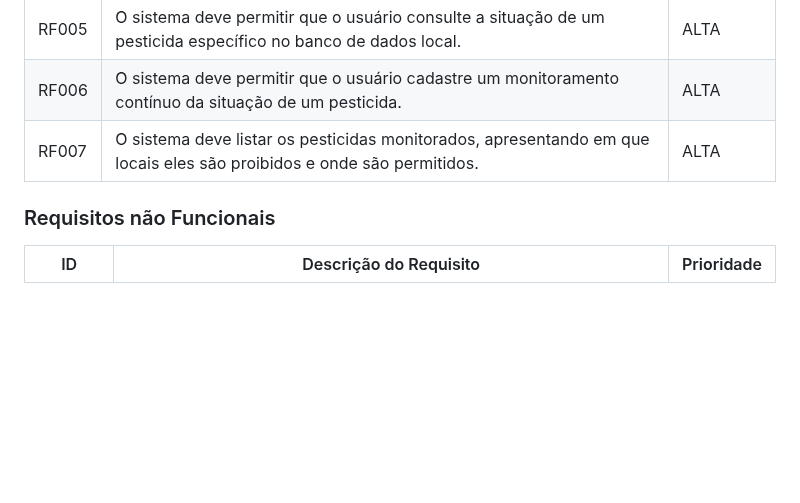
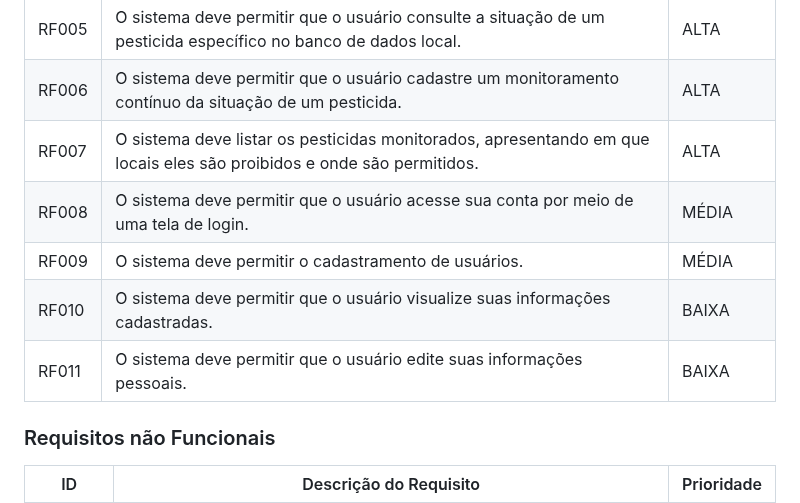
Before and after one commit to ICEI-PUC-Minas-PMV-SI/pmv-si-2025-1-pe1-t2-pesticidetracker, a Markdown page: docs/especification.md, the part around the change. Rendered like a GitHub page; blank space fills up the shorter version.

Commit message:
Update especification-Adicionando Requisitos Funcionais.md

```diff
--- a/docs/especification.md
+++ b/docs/especification.md
@@ -33,6 +33,10 @@ As tabelas que se seguem apresentam os requisitos funcionais e não funcionais q
 |RF005| O sistema deve permitir que o usuário consulte a situação de um pesticida específico no banco de dados local.    | ALTA |
 |RF006| O sistema deve permitir que o usuário cadastre um monitoramento contínuo da situação de um pesticida.    | ALTA |
 |RF007| O sistema deve listar os pesticidas monitorados, apresentando em que locais eles são proibidos e onde são permitidos.    | ALTA |
+|RF008| O sistema deve permitir que o usuário acesse sua conta por meio de uma tela de login.    | MÉDIA |
+|RF009| O sistema deve permitir o cadastramento de usuários.    | MÉDIA |
+|RF010| O sistema deve permitir que o usuário visualize suas informações cadastradas.    | BAIXA |
+|RF011| O sistema deve permitir que o usuário edite suas informações pessoais.    | BAIXA |
 
 
 
```
